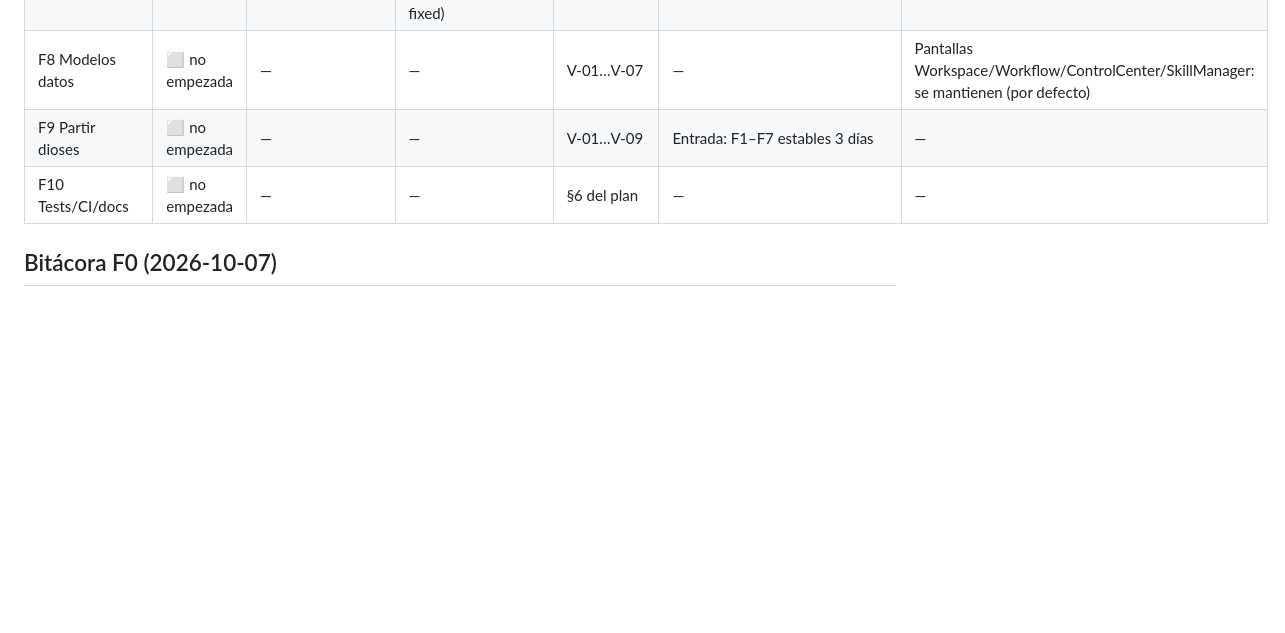
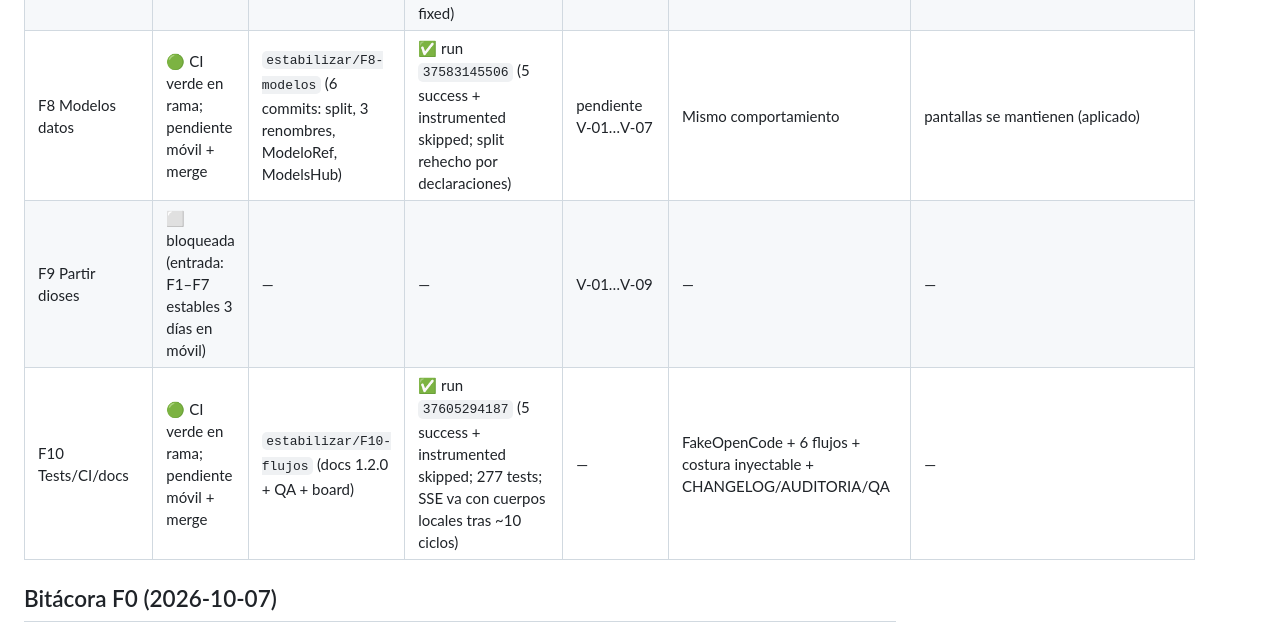
Before and after one commit to fakekun420-ui/aegis, a Markdown page: docs/PLAN-ESTABILIZACION-ESTADO.md, the part around the change. Drawn GitHub-style; blank space fills up the shorter version.

Commit message:
docs: tablero F10 con CI verde en rama (run 37605294187)

```diff
--- a/docs/PLAN-ESTABILIZACION-ESTADO.md
+++ b/docs/PLAN-ESTABILIZACION-ESTADO.md
@@ -17,9 +17,9 @@ fase, con el commit, la CI y el checklist manual. Se actualiza al cerrar cada fa
 | F5 Un canal sync | ⬜ no empezada | — | — | V-06, V-08 | Flag `SYNC_POR_EVENTOS=false` hasta 3 días en verde | — |
 | F6 Arranque único | ⬜ no empezada | — | — | V-09 | — | — |
 | F7 su/hilos/regex | 🟢 CI verde en rama; pendiente móvil + merge | `estabilizar/F7-suhilos` (7 commits: Raiz, skills×2, TTL, regex, guardia, fix) | ✅ run `37581380511` (5 success + instrumented skipped; 2 rojos intermedios por imports/nulabilidad, fixed) | pendiente E8 (1 su en Skills) + E1 (1 h sin avisos StrictMode) | Lotes 1-su, TTL, regex a consts, guard en CI | — |
-| F8 Modelos datos | ⬜ no empezada | — | — | V-01…V-07 | — | Pantallas Workspace/Workflow/ControlCenter/SkillManager: se mantienen (por defecto) |
-| F9 Partir dioses | ⬜ no empezada | — | — | V-01…V-09 | Entrada: F1–F7 estables 3 días | — |
-| F10 Tests/CI/docs | ⬜ no empezada | — | — | §6 del plan | — | — |
+| F8 Modelos datos | 🟢 CI verde en rama; pendiente móvil + merge | `estabilizar/F8-modelos` (6 commits: split, 3 renombres, ModeloRef, ModelsHub) | ✅ run `37583145506` (5 success + instrumented skipped; split rehecho por declaraciones) | pendiente V-01…V-07 | Mismo comportamiento | pantallas se mantienen (aplicado) |
+| F9 Partir dioses | ⬜ bloqueada (entrada: F1–F7 estables 3 días en móvil) | — | — | V-01…V-09 | — | — |
+| F10 Tests/CI/docs | 🟢 CI verde en rama; pendiente móvil + merge | `estabilizar/F10-flujos` (docs 1.2.0 + QA + board) | ✅ run `37605294187` (5 success + instrumented skipped; 277 tests; SSE va con cuerpos locales tras ~10 ciclos) | — | FakeOpenCode + 6 flujos + costura inyectable + CHANGELOG/AUDITORIA/QA | — |
 
 ## Bitácora F0 (2026-10-07)
 
```
